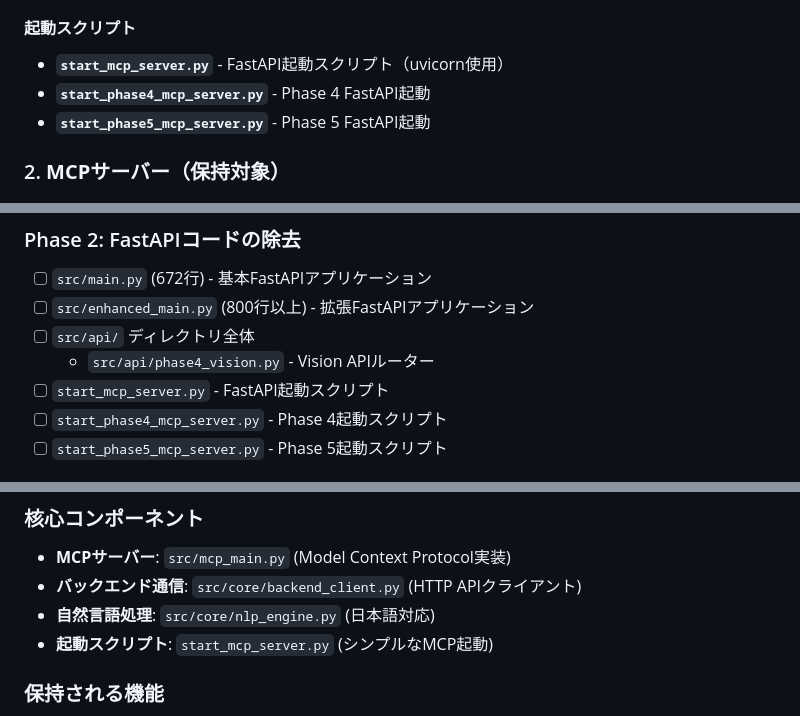
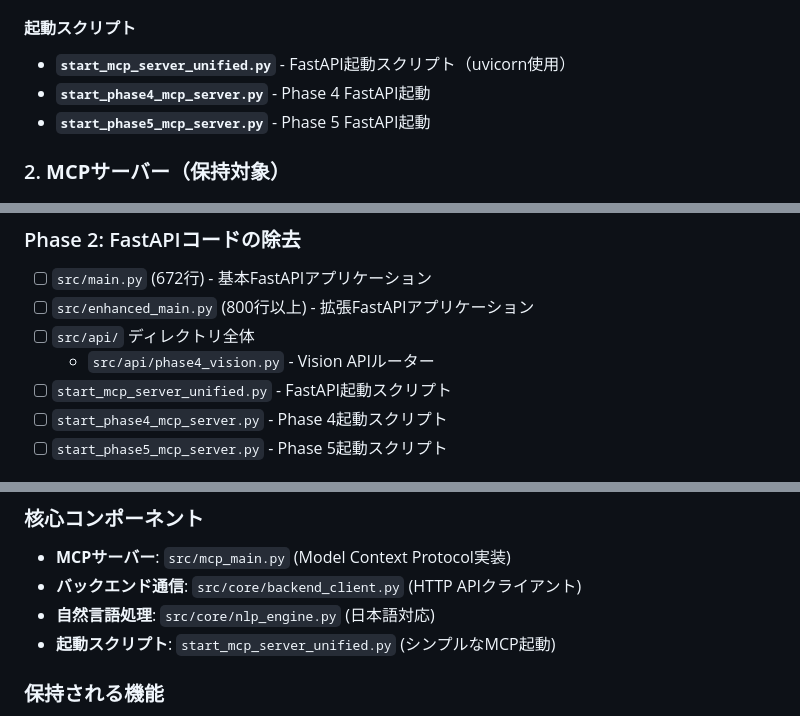
Before and after one commit to coolerking/mfg_drone_by_claudecode, a Markdown page: mcp-server/PHASE1_ANALYSIS.md, 3 parts joined by grey strips. GitHub-like rendering.

Commit message:
docs: mcp-server/PHASE1_ANALYSIS.md の start_mcp_server.py 参照を修正
- 3つの箇所で start_mcp_server.py → start_mcp_server_unified.py に更新
- ドキュメント統一更新の完了（見落としファイルの修正）

Co-authored-by: Tasuku Hori <coolerking@users.noreply.github.com>

```diff
--- a/mcp-server/PHASE1_ANALYSIS.md
+++ b/mcp-server/PHASE1_ANALYSIS.md
@@ -32,7 +32,7 @@ MCPサーバーサブプロジェクトからFastAPIサーバー機能を除去
   - ビジョン分析機能
 
 #### 起動スクリプト
-- **`start_mcp_server.py`** - FastAPI起動スクリプト（uvicorn使用）
+- **`start_mcp_server_unified.py`** - FastAPI起動スクリプト（uvicorn使用）
 - **`start_phase4_mcp_server.py`** - Phase 4 FastAPI起動
 - **`start_phase5_mcp_server.py`** - Phase 5 FastAPI起動
 
@@ -104,7 +104,7 @@ mecab-python3==1.0.6  # 日本語処理
 - [ ] `src/enhanced_main.py` (800行以上) - 拡張FastAPIアプリケーション
 - [ ] `src/api/` ディレクトリ全体
   - `src/api/phase4_vision.py` - Vision APIルーター
-- [ ] `start_mcp_server.py` - FastAPI起動スクリプト
+- [ ] `start_mcp_server_unified.py` - FastAPI起動スクリプト
 - [ ] `start_phase4_mcp_server.py` - Phase 4起動スクリプト
 - [ ] `start_phase5_mcp_server.py` - Phase 5起動スクリプト
 
@@ -125,7 +125,7 @@ mecab-python3==1.0.6  # 日本語処理
 - **MCPサーバー**: `src/mcp_main.py` (Model Context Protocol実装)
 - **バックエンド通信**: `src/core/backend_client.py` (HTTP APIクライアント)
 - **自然言語処理**: `src/core/nlp_engine.py` (日本語対応)
-- **起動スクリプト**: `start_mcp_server.py` (シンプルなMCP起動)
+- **起動スクリプト**: `start_mcp_server_unified.py` (シンプルなMCP起動)
 
 ### 保持される機能
 - ドローン制御コマンド（接続、離陸、着陸、移動、回転、撮影）
```
